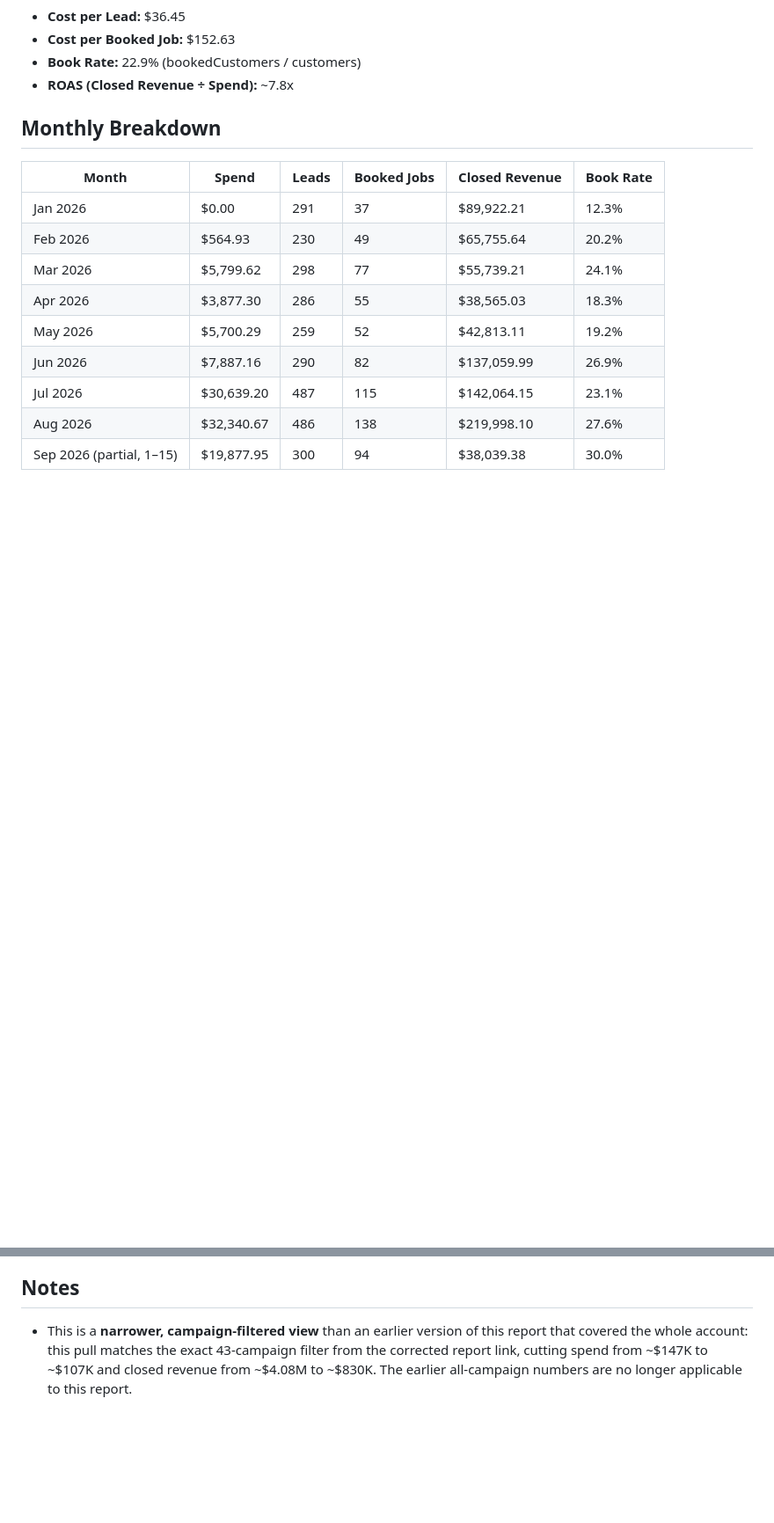
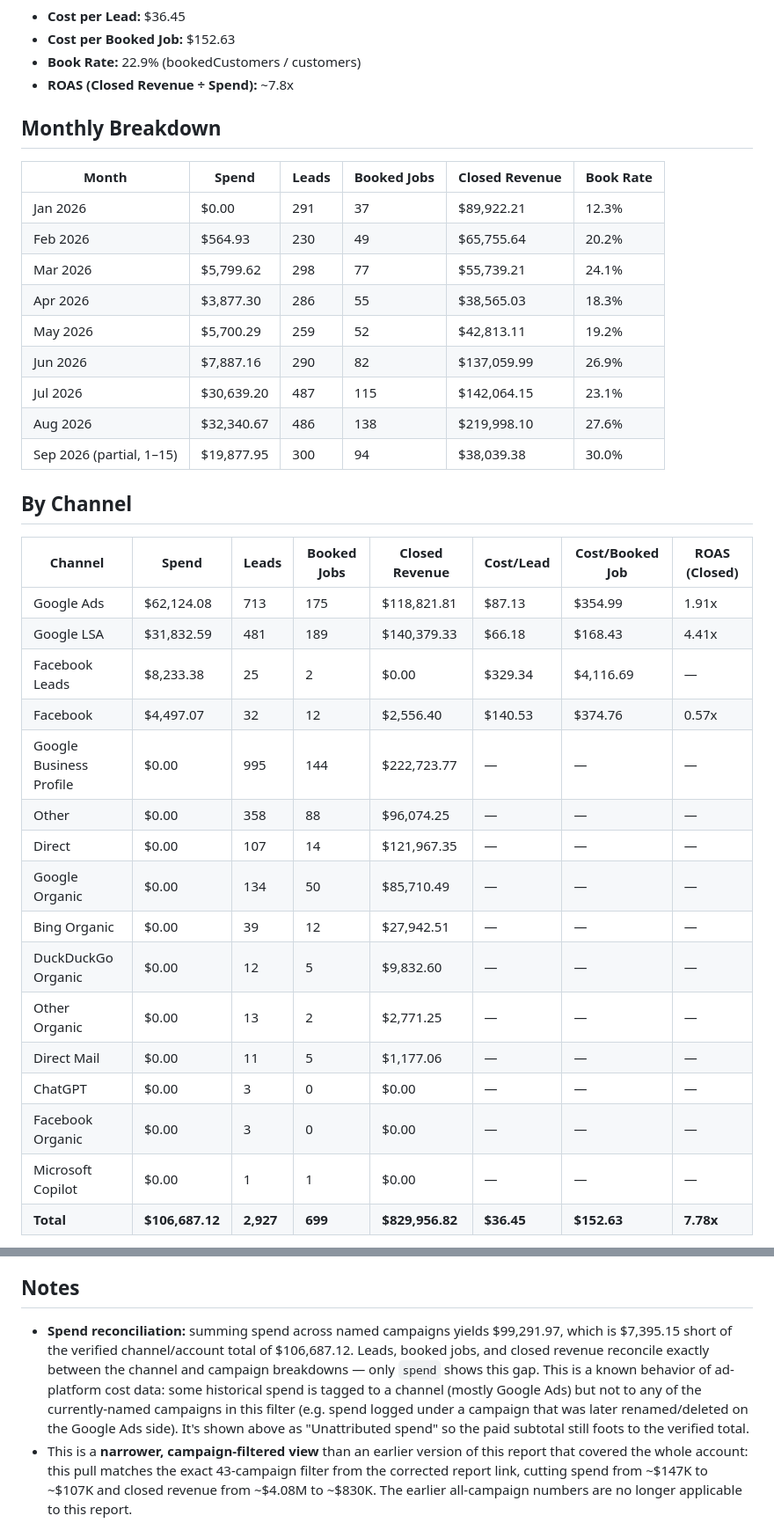
Before and after one commit to MktgCAP/Searchlight-YTD-Analysis, a Markdown page: coastal-air-plus-ytd-summary.md, 2 parts joined by grey strips. Shown at 88% size. Drawn GitHub-style; blank space fills up the shorter version.

```diff
--- a/coastal-air-plus-ytd-summary.md
+++ b/coastal-air-plus-ytd-summary.md
@@ -42,3 +42,24 @@ business name that exist in the raw account data but are not part of this report
 | Aug 2026 | $32,340.67 | 486 | 138 | $219,998.10 | 27.6% |
 | Sep 2026 (partial, 1–15) | $19,877.95 | 300 | 94 | $38,039.38 | 30.0% |
 
+## By Channel
+
+| Channel | Spend | Leads | Booked Jobs | Closed Revenue | Cost/Lead | Cost/Booked Job | ROAS (Closed) |
+|---|---|---|---|---|---|---|---|
+| Google Ads | $62,124.08 | 713 | 175 | $118,821.81 | $87.13 | $354.99 | 1.91x |
+| Google LSA | $31,832.59 | 481 | 189 | $140,379.33 | $66.18 | $168.43 | 4.41x |
+| Facebook Leads | $8,233.38 | 25 | 2 | $0.00 | $329.34 | $4,116.69 | — |
+| Facebook | $4,497.07 | 32 | 12 | $2,556.40 | $140.53 | $374.76 | 0.57x |
+| Google Business Profile | $0.00 | 995 | 144 | $222,723.77 | — | — | — |
+| Other | $0.00 | 358 | 88 | $96,074.25 | — | — | — |
+| Direct | $0.00 | 107 | 14 | $121,967.35 | — | — | — |
+| Google Organic | $0.00 | 134 | 50 | $85,710.49 | — | — | — |
+| Bing Organic | $0.00 | 39 | 12 | $27,942.51 | — | — | — |
+| DuckDuckGo Organic | $0.00 | 12 | 5 | $9,832.60 | — | — | — |
+| Other Organic | $0.00 | 13 | 2 | $2,771.25 | — | — | — |
+| Direct Mail | $0.00 | 11 | 5 | $1,177.06 | — | — | — |
+| ChatGPT | $0.00 | 3 | 0 | $0.00 | — | — | — |
+| Facebook Organic | $0.00 | 3 | 0 | $0.00 | — | — | — |
+| Microsoft Copilot | $0.00 | 1 | 1 | $0.00 | — | — | — |
+| **Total** | **$106,687.12** | **2,927** | **699** | **$829,956.82** | **$36.45** | **$152.63** | **7.78x** |
+
@@ -45,4 +118,11 @@ business name that exist in the raw account data but are not part of this report
 ## Notes
+- **Spend reconciliation:** summing spend across named campaigns yields $99,291.97, which is $7,395.15
+  short of the verified channel/account total of $106,687.12. Leads, booked jobs, and closed revenue
+  reconcile exactly between the channel and campaign breakdowns — only `spend` shows this gap. This is
+  a known behavior of ad-platform cost data: some historical spend is tagged to a channel (mostly
+  Google Ads) but not to any of the currently-named campaigns in this filter (e.g. spend logged under a
+  campaign that was later renamed/deleted on the Google Ads side). It's shown above as "Unattributed
+  spend" so the paid subtotal still foots to the verified total.
 - This is a **narrower, campaign-filtered view** than an earlier version of this report that
   covered the whole account: this pull matches the exact 43-campaign filter from the corrected
   report link, cutting spend from ~$147K to ~$107K and closed revenue from ~$4.08M to ~$830K.
```
Also changed, not shown: other parts of coastal-air-plus-ytd-summary.md (+52 -0 lines).
